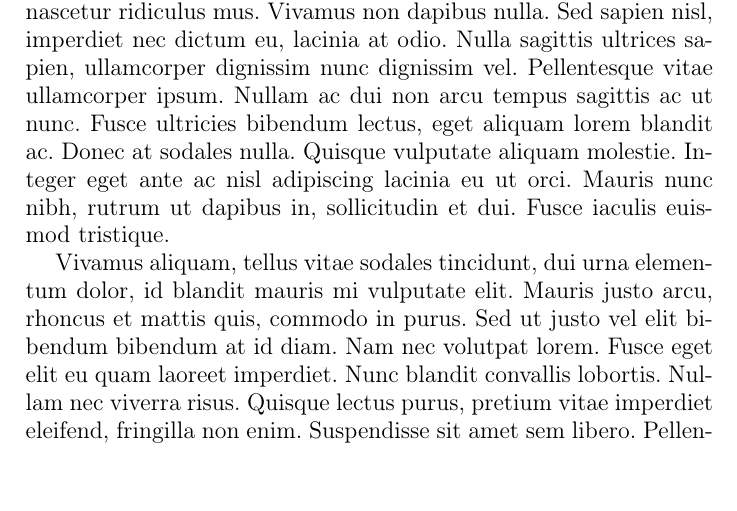
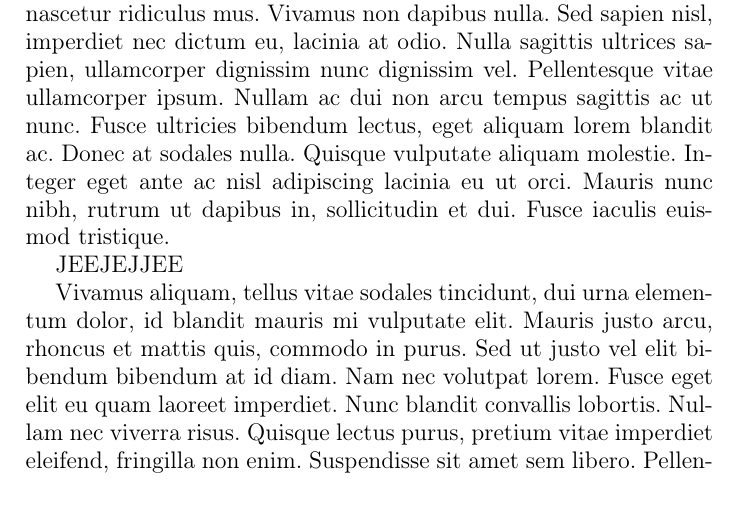
Before and after one commit to rap1ds-testing/new31, a LaTeX document (dippa.tex): part of page 6 of 36, cut so that both start at the same text, the shorter picture padded with empty space. Compiled offline with pdfLaTeX.

Commit message:
"Update"

```diff
--- a/dippa.tex
+++ b/dippa.tex
@@ -78,6 +78,8 @@ Praesent convallis egestas massa sed vestibulum. Nulla nulla nulla, accumsan a t
 Nunc in nulla nibh. Morbi mauris ante, mollis ut venenatis vitae, pellentesque ut risus. Nulla nunc diam, semper dignissim facilisis vel, aliquet id dolor. Integer condimentum lectus in nisi placerat mollis. Ut laoreet sollicitudin risus, vel suscipit lacus ornare eget. Pellentesque congue sapien sit amet eros commodo sed hendrerit tortor adipiscing. Donec mattis elit ut felis ornare fringilla. Mauris aliquet mattis nibh nec pretium. Donec fermentum scelerisque sapien at consequat. Pellentesque habitant morbi tristique senectus et netus et malesuada fames ac turpis egestas. Proin ac convallis nisi.
 
 Cum sociis natoque penatibus et magnis dis parturient montes, nascetur ridiculus mus. Vivamus non dapibus nulla. Sed sapien nisl, imperdiet nec dictum eu, lacinia at odio. Nulla sagittis ultrices sapien, ullamcorper dignissim nunc dignissim vel. Pellentesque vitae ullamcorper ipsum. Nullam ac dui non arcu tempus sagittis ac ut nunc. Fusce ultricies bibendum lectus, eget aliquam lorem blandit ac. Donec at sodales nulla. Quisque vulputate aliquam molestie. Integer eget ante ac nisl adipiscing lacinia eu ut orci. Mauris nunc nibh, rutrum ut dapibus in, sollicitudin et dui. Fusce iaculis euismod tristique.
+
+JEEJEJJEE
 
 Vivamus aliquam, tellus vitae sodales tincidunt, dui urna elementum dolor, id blandit mauris mi vulputate elit. Mauris justo arcu, rhoncus et mattis quis, commodo in purus. Sed ut justo vel elit bibendum bibendum at id diam. Nam nec volutpat lorem. Fusce eget elit eu quam laoreet imperdiet. Nunc blandit convallis lobortis. Nullam nec viverra risus. Quisque lectus purus, pretium vitae imperdiet eleifend, fringilla non enim. Suspendisse sit amet sem libero. Pellentesque a lorem at urna mollis volutpat.
 
```
